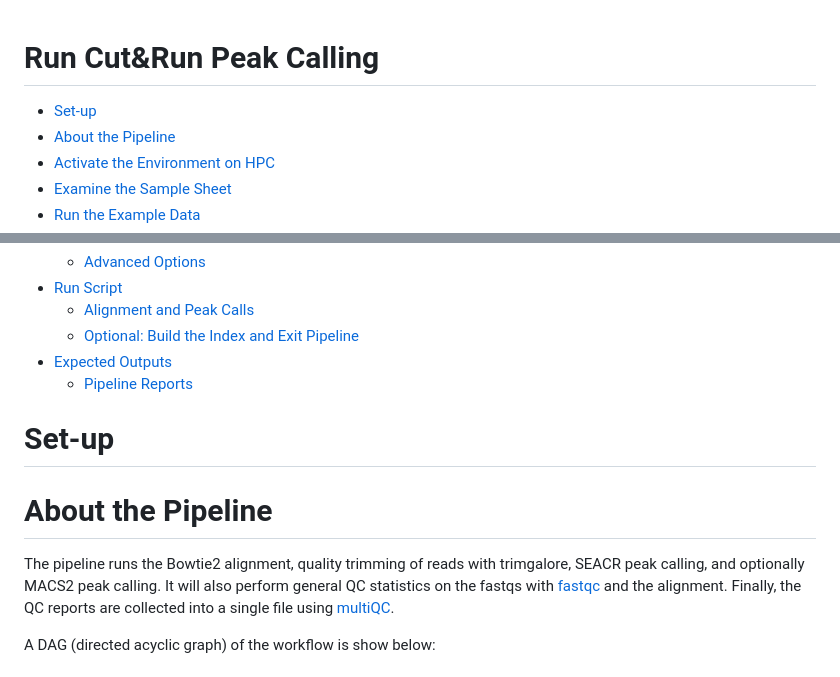
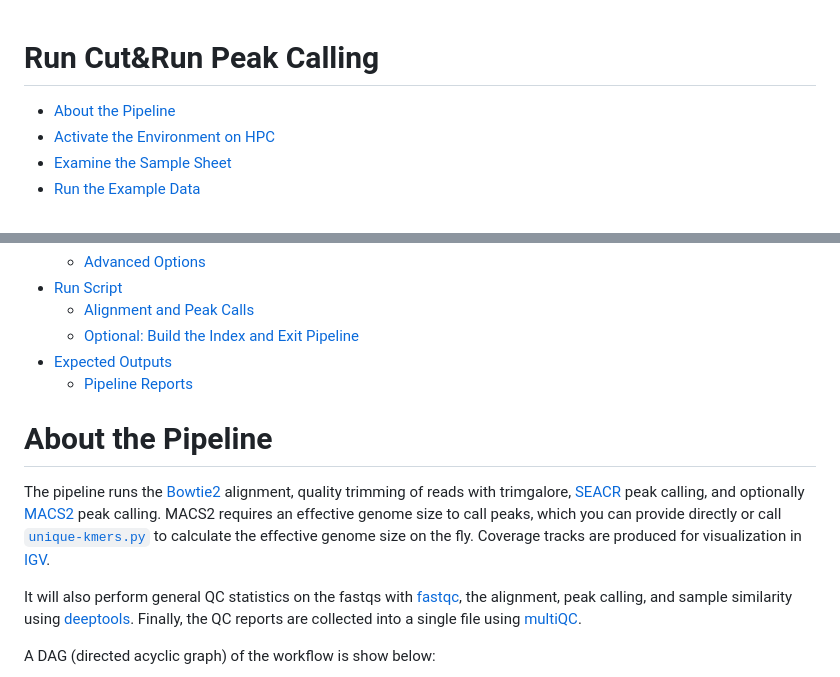
Before and after one commit to RSC-RP/cutandrun_nf, a Markdown page: workflow_docs/run_workflow.md, 2 parts joined by grey strips. Rendered like a GitHub page.

Commit message:
knit the docs

```diff
--- a/workflow_docs/run_workflow.md
+++ b/workflow_docs/run_workflow.md
@@ -1,7 +1,6 @@
 Run Cut&Run Peak Calling
 ================
 
-- [Set-up](#set-up)
 - [About the Pipeline](#about-the-pipeline)
 - [Activate the Environment on HPC](#activate-the-environment-on-hpc)
 - [Examine the Sample Sheet](#examine-the-sample-sheet)
@@ -19,16 +18,25 @@ Run Cut&Run Peak Calling
 - [Expected Outputs](#expected-outputs)
   - [Pipeline Reports](#pipeline-reports)
 
-# Set-up
-
 # About the Pipeline
 
-The pipeline runs the Bowtie2 alignment, quality trimming of reads with
-trimgalore, SEACR peak calling, and optionally MACS2 peak calling. It
-will also perform general QC statistics on the fastqs with
-[fastqc](https://www.bioinformatics.babraham.ac.uk/projects/fastqc/) and
-the alignment. Finally, the QC reports are collected into a single file
-using [multiQC](https://multiqc.info/).
+The pipeline runs the
+[Bowtie2](https://bowtie-bio.sourceforge.net/bowtie2/manual.shtml)
+alignment, quality trimming of reads with trimgalore,
+[SEACR](https://github.com/FredHutch/SEACR) peak calling, and optionally
+[MACS2](https://github.com/macs3-project/MACS) peak calling. MACS2
+requires an effective genome size to call peaks, which you can provide
+directly or call
+[`unique-kmers.py`](https://deeptools.readthedocs.io/en/develop/content/feature/effectiveGenomeSize.html)
+to calculate the effective genome size on the fly. Coverage tracks are
+produced for visualization in [IGV](https://igv.org/doc/desktop/).
+
+It will also perform general QC statistics on the fastqs with
+[fastqc](https://www.bioinformatics.babraham.ac.uk/projects/fastqc/),
+the alignment, peak calling, and sample similarity using
+[deeptools](https://deeptools.readthedocs.io/en/develop/). Finally, the
+QC reports are collected into a single file using
+[multiQC](https://multiqc.info/).
 
 A DAG (directed acyclic graph) of the workflow is show below:
 
```
Also changed, not shown: other parts of workflow_docs/run_workflow.md (+2 -2 lines).
